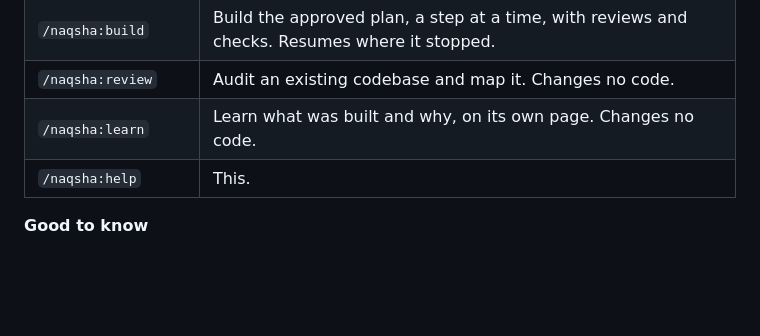
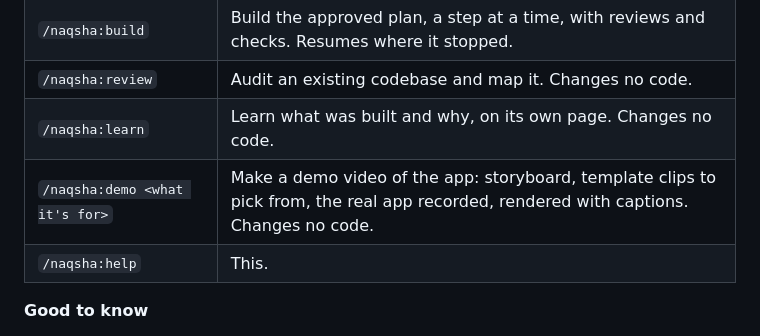
Before and after one commit to illeniall239/naqsha, a Markdown page: skills/help/SKILL.md, the part around the change. GitHub-like rendering; blank space fills up the shorter version.

```diff
--- a/skills/help/SKILL.md
+++ b/skills/help/SKILL.md
@@ -25,6 +25,7 @@ changes until you approve it, and then Claude builds it test-first and security-
 | `/naqsha:build` | Build the approved plan, a step at a time, with reviews and checks. Resumes where it stopped. |
 | `/naqsha:review` | Audit an existing codebase and map it. Changes no code. |
 | `/naqsha:learn` | Learn what was built and why, on its own page. Changes no code. |
+| `/naqsha:demo <what it's for>` | Make a demo video of the app: storyboard, template clips to pick from, the real app recorded, rendered with captions. Changes no code. |
 | `/naqsha:help` | This. |
 
 **Good to know**
```
Also changed, not shown: README.md (+36 -0 lines), skills/demo/SKILL.md (added, +127 -0 lines), media/naqsha-demo-poster.png (added), 13 other files.
